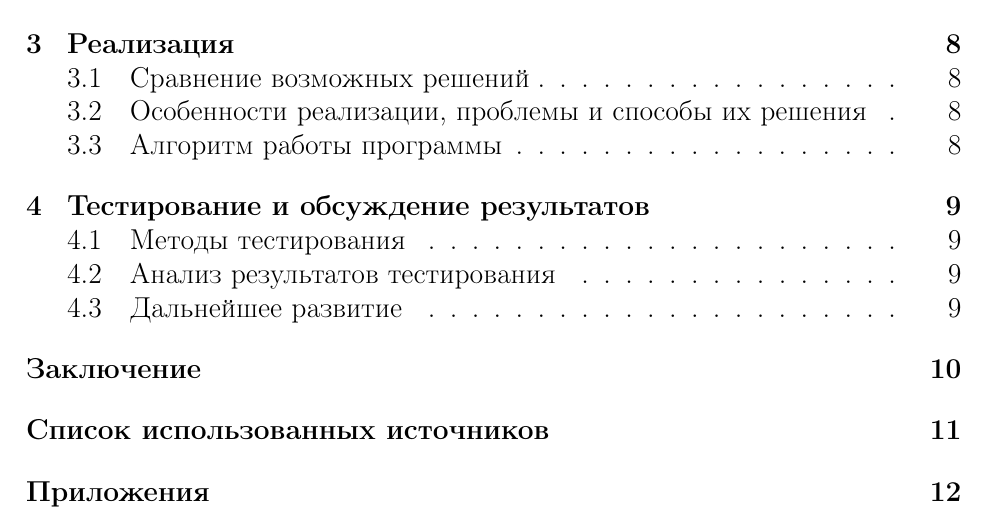
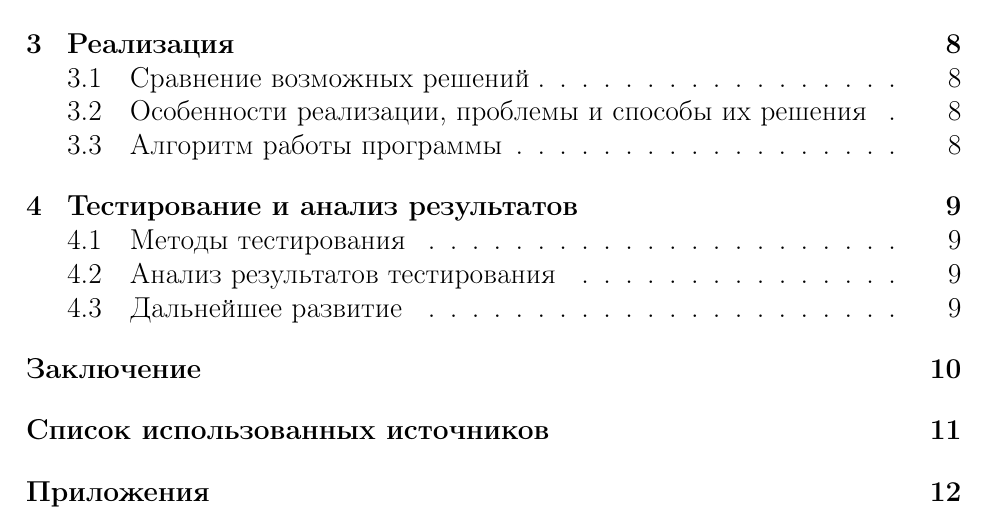
Before and after one commit to abcdw/direlog, a LaTeX document (doc/report/main.tex): part of page 2 of 12, cut so that both start at the same text. Compiled offline with pdfLaTeX.

Commit message:
Update section name

```diff
--- a/doc/report/main.tex
+++ b/doc/report/main.tex
@@ -110,7 +110,7 @@
   \chapter{Реализация}
   \input{chapters/realization}
 
-  \chapter{Тестирование и обсуждение результатов}
+  \chapter{Тестирование и анализ результатов}
   \input{chapters/testing}
 
   \chap{Заключение}
```
Also changed, not shown: doc/report/main.pdf.
